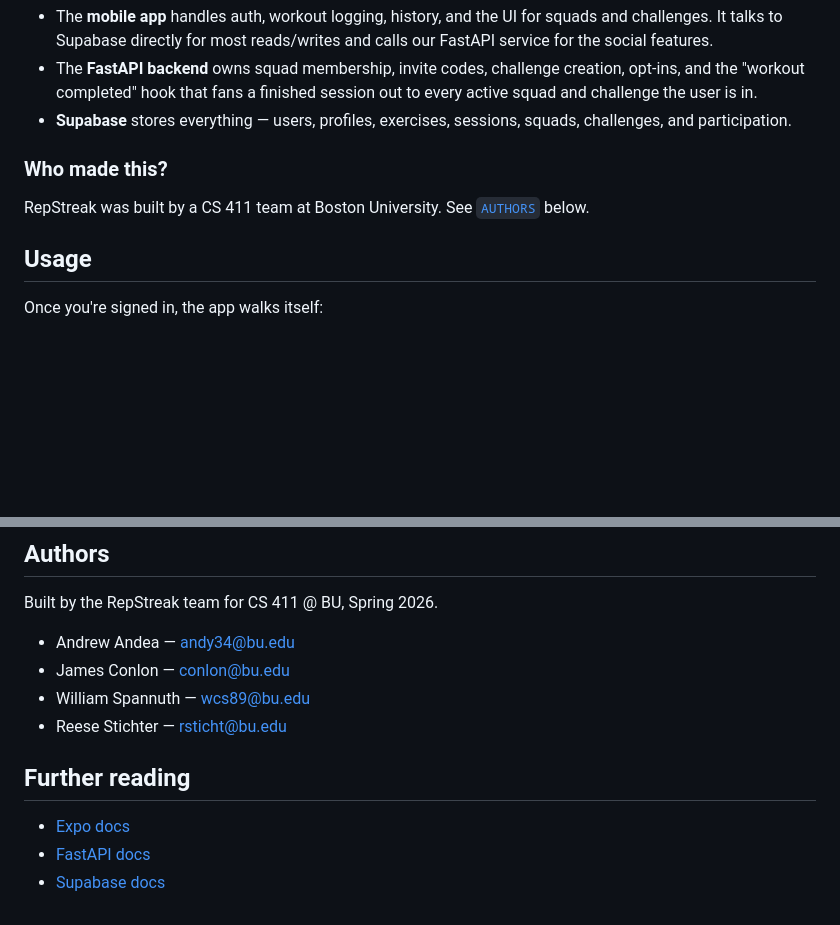
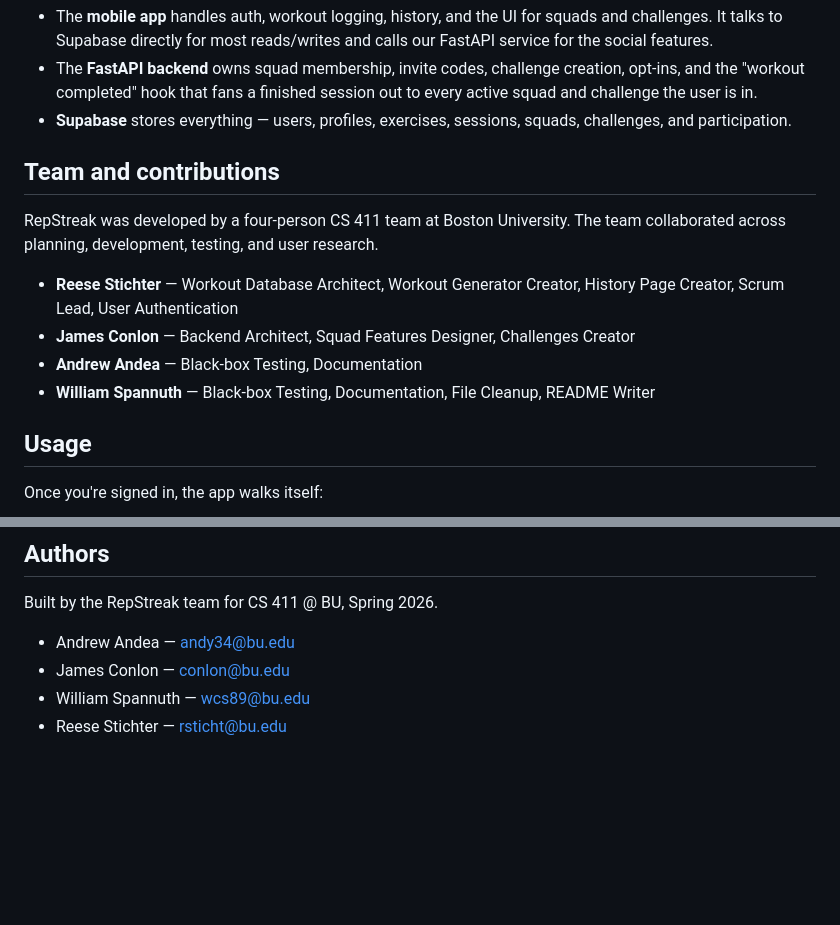
Before and after one commit to reesestic/RepStreak, a Markdown page: README.md, 2 parts joined by grey strips. GitHub-like rendering; blank space fills up the shorter version.

Commit message:
Revise team contributions and remove further reading
Updated team contributions section with detailed roles and removed further reading links.

```diff
--- a/README.md
+++ b/README.md
@@ -37,10 +37,15 @@ Expo / React Native app  ──►  FastAPI backend  ──►  Supabase (Postgr
 - **Supabase** stores everything — users, profiles, exercises, sessions,
   squads, challenges, and participation.
 
-### Who made this?
+## Team and contributions
 
-RepStreak was built by a CS 411 team at Boston University. See
-[`AUTHORS`](#-authors) below.
+RepStreak was developed by a four-person CS 411 team at Boston University.
+The team collaborated across planning, development, testing, and user research.
+
+- **Reese Stichter** — Workout Database Architect, Workout Generator Creator, History Page Creator, Scrum Lead, User Authentication
+- **James Conlon** — Backend Architect, Squad Features Designer, Challenges Creator
+- **Andrew Andea** — Black-box Testing, Documentation
+- **William Spannuth** — Black-box Testing, Documentation, File Cleanup, README Writer
 
 ## Usage
 
@@ -154,9 +159,3 @@ Built by the RepStreak team for CS 411 @ BU, Spring 2026.
 - James Conlon — [conlon@bu.edu](mailto:conlon@bu.edu)
 - William Spannuth — [wcs89@bu.edu](mailto:wcs89@bu.edu)
 - Reese Stichter — [rsticht@bu.edu](mailto:rsticht@bu.edu)
-
-## Further reading
-
-- [Expo docs](https://docs.expo.dev/)
-- [FastAPI docs](https://fastapi.tiangolo.com/)
-- [Supabase docs](https://supabase.com/docs)
```
